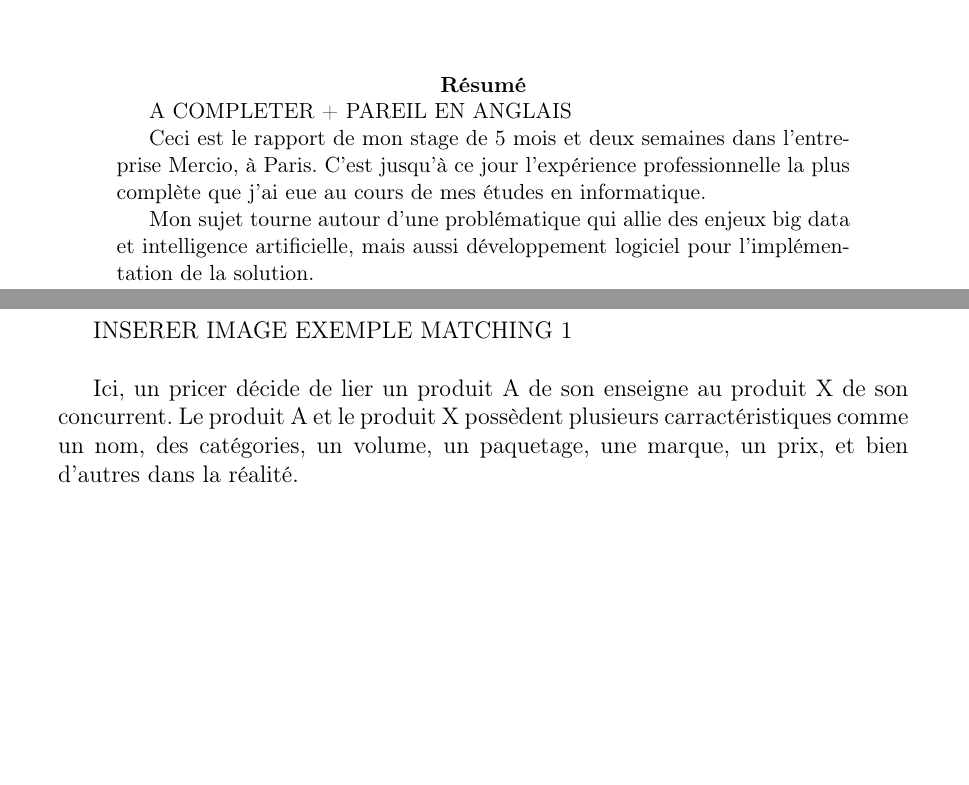
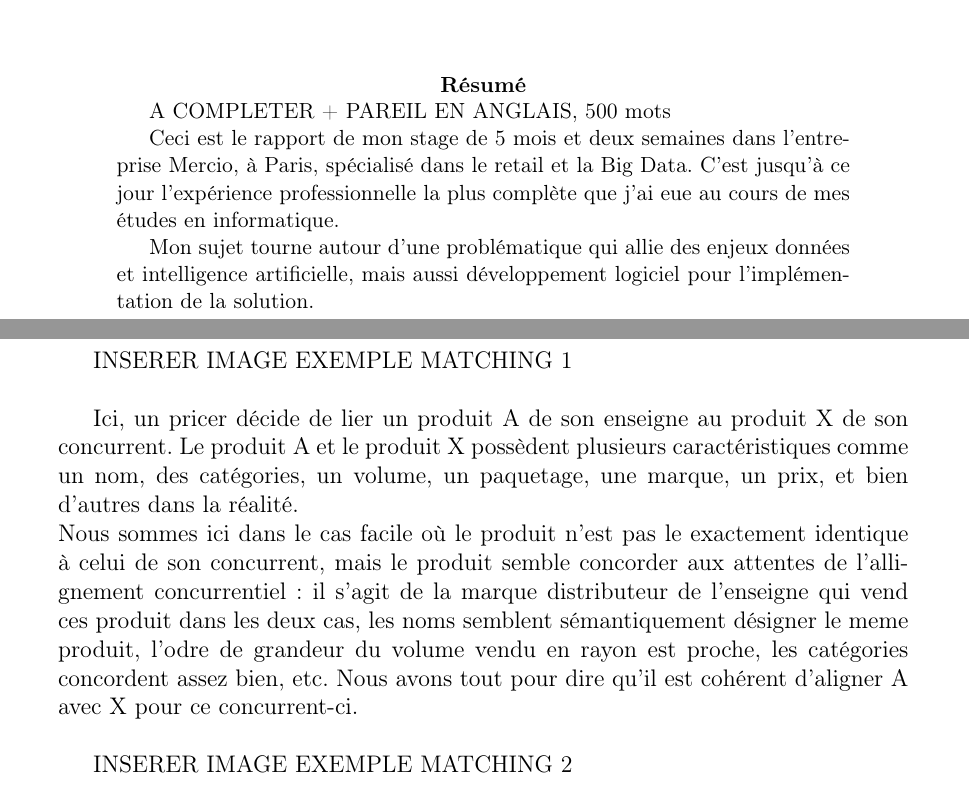
Before and after one commit to Monkeekee/stage_ut3_mercio, a LaTeX document (rapport_stage.tex): two parts of pages 2 and 9 of 9, joined at a grey line, cut so that both start at the same text, the shorter picture padded with empty space. Compiled offline with pdfLaTeX.

Commit message:
formatage de texte

```diff
--- a/rapport_stage.tex
+++ b/rapport_stage.tex
@@ -41,12 +41,13 @@
 \vspace*{\stretch{1}}
 \begin{center}
 	\begin{abstract}
-A COMPLETER + PAREIL EN ANGLAIS \\
+A COMPLETER + PAREIL EN ANGLAIS, 500 mots \\
 
-Ceci est le rapport de mon stage de 5 mois et deux semaines  dans l'entreprise Mercio, à Paris.
+Ceci est le rapport de mon stage de 5 mois et deux semaines dans l'entreprise Mercio, à Paris,
+spécialisé dans le retail et la Big Data.
 C'est jusqu'à ce jour l'expérience professionnelle la plus complète que j'ai eue au cours de mes
 études en informatique. \\
-Mon sujet tourne autour d'une problématique qui allie des enjeux big data et intelligence
+Mon sujet tourne autour d'une problématique qui allie des enjeux données et intelligence
 artificielle, mais aussi développement logiciel pour l'implémentation de la solution.
     \end{abstract}
 \end{center}
@@ -237,12 +238,22 @@ Pour pouvoir définir ce qu'est un bon lien d'alignement concurrentiel (ou simpl
 il faut au prélable exposer quelques exemples concrets définis à la main pour se rendre compte de la
 difficulté de la conception d'un tel algorithme. \\
 
+% exemple de cas facile mais pas le meme produit, 2 MDD, mano
 INSERER IMAGE EXEMPLE MATCHING 1\\
 
 Ici, un pricer décide de lier un produit A de son enseigne au produit X de son concurrent.
-Le produit A et le produit X possèdent plusieurs carractéristiques comme un nom, des catégories, un volume, un paquetage,
-une marque, un prix, et bien d'autres dans la réalité.
+Le produit A et le produit X possèdent plusieurs caractéristiques comme un nom, des catégories, un volume,
+un paquetage, une marque, un prix, et bien d'autres dans la réalité.\\
+Nous sommes ici dans le cas facile où le produit n'est pas le exactement identique à celui de son concurrent,
+mais le produit semble concorder aux attentes de l'allignement concurrentiel : il s'agit de la marque distributeur
+de l'enseigne qui vend ces produit dans les deux cas,
+% note de base de page pour MDD et MN
+les noms semblent sémantiquement désigner le meme produit, l'odre de grandeur du volume vendu en rayon est proche,
+les catégories concordent assez bien, etc.
+Nous avons tout pour dire qu'il est cohérent d'aligner A avec X pour ce concurrent-ci. \\
 
+% exemple de cas qui foire à cause de tout sauf du nom, généré
+INSERER IMAGE EXEMPLE MATCHING 2\\
 
 
 
```
Also changed, not shown: rapport_stage.pdf.
